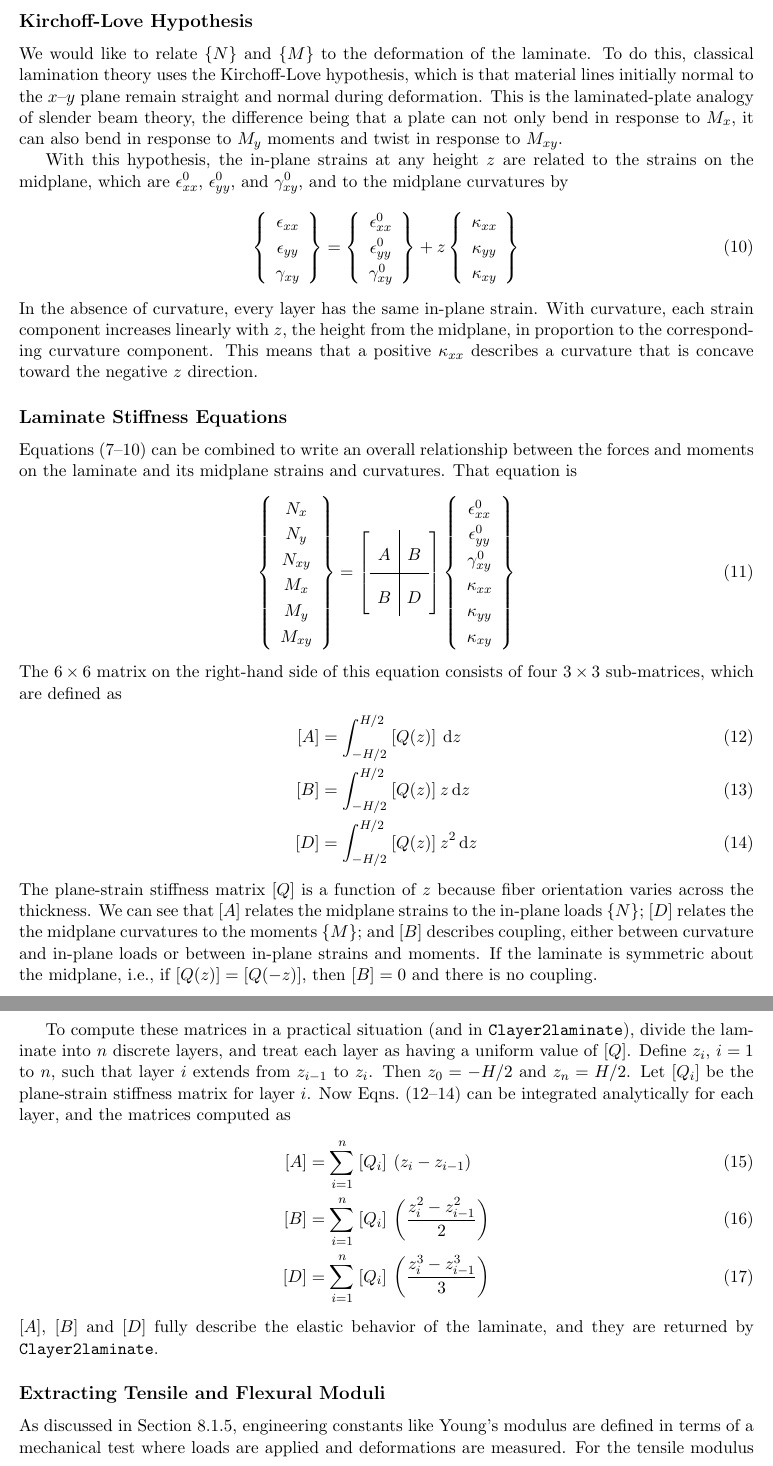
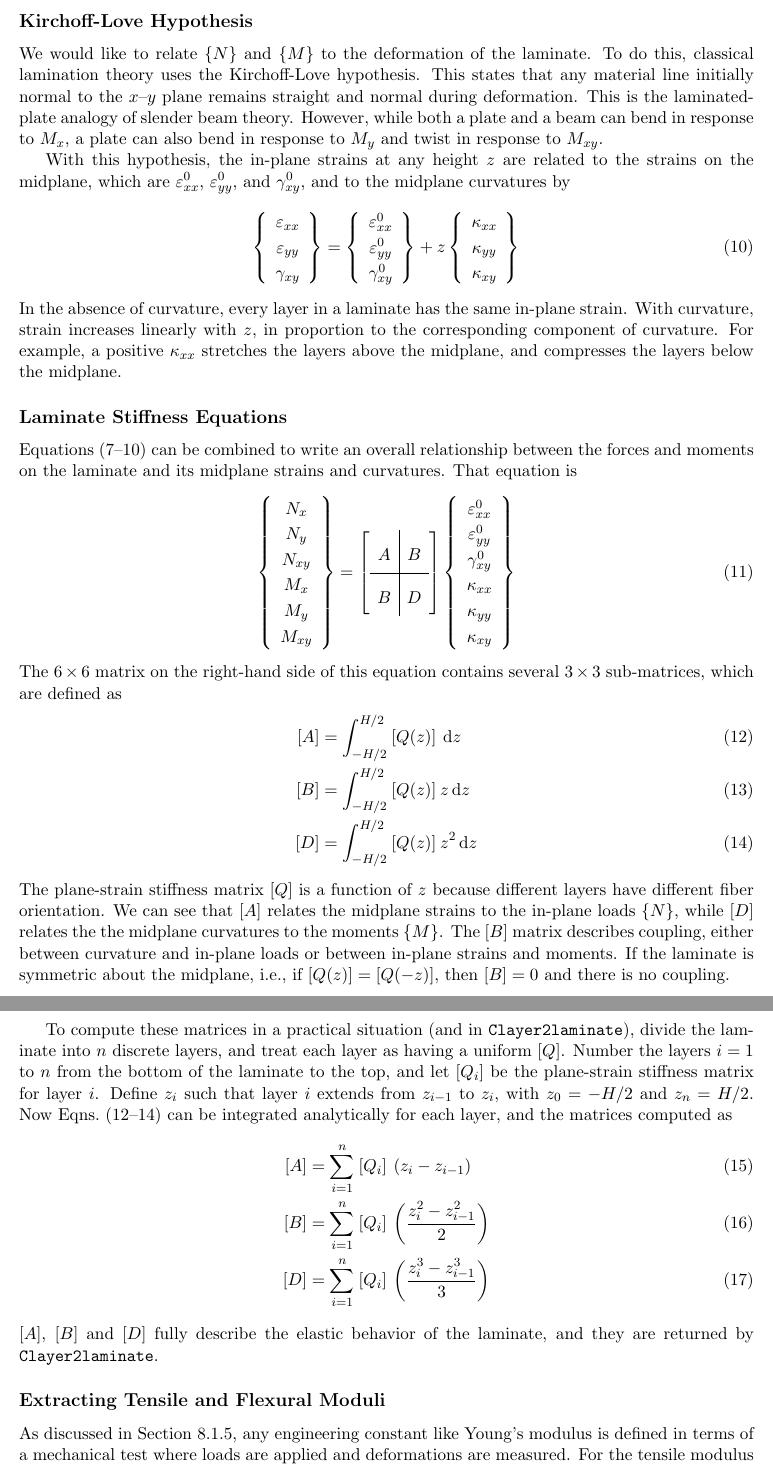
Before and after one commit to charlestucker3/Fiber-Orientation-Tools, a LaTeX document (Documentation/LaTeX Source Files/LaminateTheory.tex): two parts of pages 4 and 5 of 6, joined at a grey line, cut so that both start at the same text. Compiled offline with pdfLaTeX.

Commit message:
Minor edits.
Clean up language in LaminateTheory.tex.

```diff
--- a/Documentation/LaTeX Source Files/LaminateTheory.tex
+++ b/Documentation/LaTeX Source Files/LaminateTheory.tex
@@ -184,17 +184,17 @@ These are also sketched in Fig.~\ref{Nfig}, where you can see that $M_x$ and $M_
 
 \subsection*{Kirchoff-Love Hypothesis}
 
-We would like to relate $\{ N \}$ and $\{ M \}$ to the deformation of the laminate.  To do this, classical lamination theory uses the Kirchoff-Love hypothesis, which is that material lines initially normal to the $x$--$y$ plane remain straight and normal during deformation.  This is the laminated-plate analogy of slender beam theory, the difference being that a plate can not only bend in response to $M_x$, it can also bend in response to $M_y$ moments and twist in response to $M_{xy}$.
+We would like to relate $\{ N \}$ and $\{ M \}$ to the deformation of the laminate.  To do this, classical lamination theory uses the Kirchoff-Love hypothesis.  This states that any material line initially normal to the $x$--$y$ plane remains straight and normal during deformation.  This is the laminated-plate analogy of slender beam theory.  However, while both a plate and a beam can bend in response to $M_x$, a plate can also bend in response to $M_y$ and twist in response to $M_{xy}$.
 
-With this hypothesis, the in-plane strains at any height $z$ are related to the strains on the midplane, which are $\epsilon^0_{xx}$, $\epsilon^0_{yy}$, and $\gamma^0_{xy}$, and to the midplane curvatures by
+With this hypothesis, the in-plane strains at any height $z$ are related to the strains on the midplane, which are $\varepsilon^0_{xx}$, $\varepsilon^0_{yy}$, and $\gamma^0_{xy}$, and to the midplane curvatures by
 \begin{equation}
 \renewcommand\arraystretch{1.2}
         \left\{ \begin{array}{c}
-           \epsilon_{xx}  \\  \epsilon_{yy}  \\  \gamma_{xy}
+           \varepsilon_{xx}  \\  \varepsilon_{yy}  \\  \gamma_{xy}
            \end{array} \right\}
            =
         \left\{ \begin{array}{c}
-           \epsilon^0_{xx}  \\  \epsilon^0_{yy}  \\  \gamma^0_{xy}
+           \varepsilon^0_{xx}  \\  \varepsilon^0_{yy}  \\  \gamma^0_{xy}
            \end{array} \right\}
            + z
         \left\{ \begin{array}{c}
@@ -202,7 +202,7 @@ With this hypothesis, the in-plane strains at any height $z$ are related to the
            \end{array} \right\}
      \label{Kirchoff}
 \end{equation}
-In the absence of curvature, every layer has the same in-plane strain.  With curvature, each strain component increases linearly with $z$, the height from the midplane, in proportion to the corresponding curvature component.  This means that a positive $\kappa_{xx}$ describes a curvature that is concave toward the negative $z$ direction.
+In the absence of curvature, every layer in a laminate has the same in-plane strain.  With curvature, strain increases linearly with $z$, in proportion to the corresponding component of curvature.  For example, a positive $\kappa_{xx}$ stretches the layers above the midplane, and compresses the layers below the midplane.
 
 \subsection*{Laminate Stiffness Equations}
 
@@ -221,19 +221,19 @@ Equations~(\ref{laminaQ}--\ref{Kirchoff}) can be combined to write an overall re
       \end{array} \right]
 \renewcommand\arraystretch{1.2}
         \left\{ \begin{array}{c}
-           \epsilon^0_{xx}  \\  \epsilon^0_{yy}  \\  \gamma^0_{xy}  \\ \kappa_{xx}  \\  \kappa_{yy}  \\  \kappa_{xy}
+           \varepsilon^0_{xx}  \\  \varepsilon^0_{yy}  \\  \gamma^0_{xy}  \\ \kappa_{xx}  \\  \kappa_{yy}  \\  \kappa_{xy}
            \end{array} \right\}
      \label{laminateStiffness}
 \end{equation}
-The $6 \times 6$ matrix on the right-hand side of this equation consists of four $3 \times 3$ sub-matrices, which are defined as
+The $6 \times 6$ matrix on the right-hand side of this equation contains several $3 \times 3$ sub-matrices, which are defined as
 \begin{align}
      [A] &= \int_{-H/2}^{H/2} \: [Q(z)] \: \ud z  \label{Amatrix} \\
      [B] &= \int_{-H/2}^{H/2} \: [Q(z)] \: z \ud z \label{Bmatrix}  \\
      [D] &= \int_{-H/2}^{H/2}\: [Q(z)] \: z^2 \ud z  \label{Dmatrix}
 \end{align}
-The plane-strain stiffness matrix $[Q]$ is a function of $z$ because fiber orientation varies across the thickness.  We can see that $[A]$ relates the midplane strains to the in-plane loads $\{ N \}$; $[D]$ relates the the midplane curvatures to the moments $\{ M \}$; and $[B]$ describes coupling, either between curvature and in-plane loads or between in-plane strains and moments.  If the laminate is symmetric about the midplane, i.e., if $[Q(z)] = [Q(-z)]$, then $[B] = 0$ and there is no coupling.
+The plane-strain stiffness matrix $[Q]$ is a function of $z$ because different layers have different fiber orientation.  We can see that $[A]$ relates the midplane strains to the in-plane loads $\{ N \}$, while $[D]$ relates the the midplane curvatures to the moments $\{ M \}$.  The $[B]$ matrix describes coupling, either between curvature and in-plane loads or between in-plane strains and moments.  If the laminate is symmetric about the midplane, i.e., if $[Q(z)] = [Q(-z)]$, then $[B] = 0$ and there is no coupling.
 
-To compute these matrices in a practical situation (and in \texttt{Clayer2laminate}), divide the laminate into $n$ discrete layers, and treat each layer as having a uniform value of $[Q]$.  Define $z_i$, $i = 1$ to $n$, such that layer $i$ extends from $z_{i-1}$ to $z_{i}$.  Then $z_0 = -H/2$ and $z_n = H/2$.  Let $[Q_i]$ be the plane-strain stiffness matrix for layer $i$.  Now Eqns.~(\ref{Amatrix}--\ref{Dmatrix}) can be integrated analytically for each layer, and the matrices computed as
+To compute these matrices in a practical situation (and in \texttt{Clayer2laminate}), divide the laminate into $n$ discrete layers, and treat each layer as having a uniform $[Q]$.  Number the layers $i = 1$ to $n$ from the bottom of the laminate to the top, and let $[Q_i]$ be the plane-strain stiffness matrix for layer $i$.  Define $z_i$ such that layer $i$ extends from $z_{i-1}$ to $z_{i}$, with $z_0 = -H/2$ and $z_n = H/2$.  Now Eqns.~(\ref{Amatrix}--\ref{Dmatrix}) can be integrated analytically for each layer, and the matrices computed as
 \begin{align}
      [A] &= \sum_{i=1}^n \: [Q_i] \: \left( z_i - z_{i-1} \right)  \label{Asum} \\
      [B] &= \sum_{i=1}^n  \: [Q_i] \: \left( \frac{z^2_i - z^2_{i-1}}{2} \right)  \label{Bsum}  \\
@@ -243,5 +243,5 @@ $[A]$, $[B]$ and $[D]$ fully describe the elastic behavior of the laminate, and
 
 \subsection*{Extracting Tensile and Flexural Moduli}
 
-As discussed in Section~8.1.5, engineering constants like Young's modulus are defined in terms of a mechanical test where loads are applied and deformations are measured.  For the tensile modulus in the $x$ direction, a stress $\sigma_{xx}$ is applied, with all other stresses equal to zero, and the modulus is the ratio of the applied stress to $\epsilon_{xx}$.  For a laminate we'll used the midplane strain, and also require that there be no moments applied.  Then, the $x$-direction tensile modulus is
+As discussed in Section~8.1.5, any engineering constant like Young's modulus is defined in terms of a mechanical test where loads are applied and deformations are measured.  For the tensile modulus in the $x$ direction, a stress $\sigma_{xx}$ is applied, with all other stresses equal to zero, and the modulus is the ratio of the applied stress to $\varepsilon_{xx}$.  For a laminate we'll used the midplane strain, and also require that there be no moments applied.  Then, the $x$-direction tensile modulus is
 \begin{equation}
```
Also changed, not shown: Documentation/LaTeX Source Files/LaminateTheory.tex (24 more changed lines).
